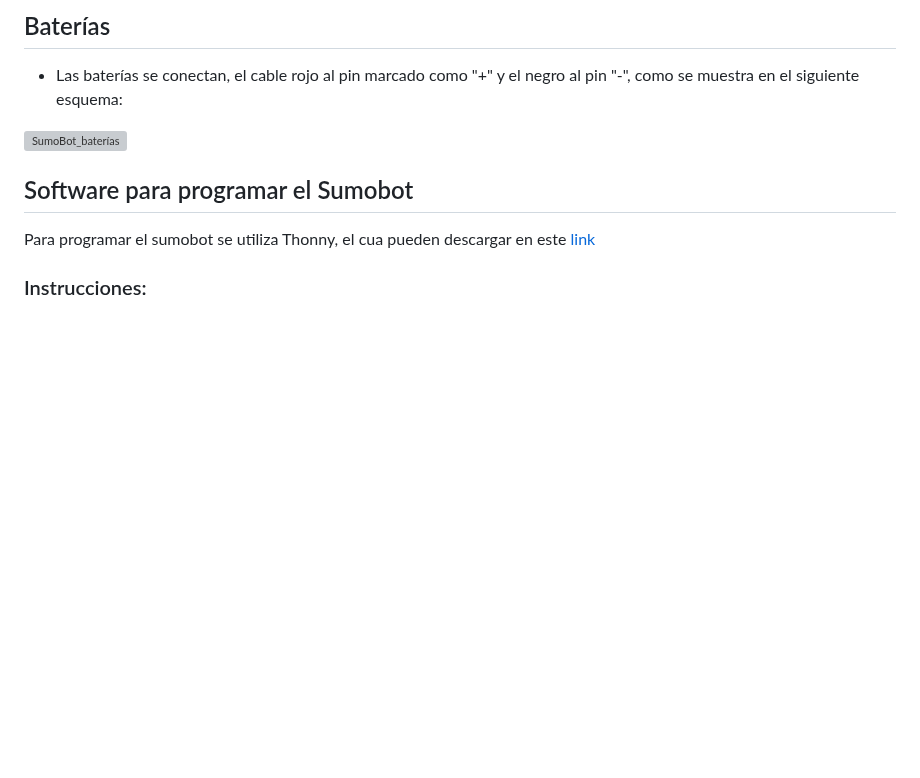
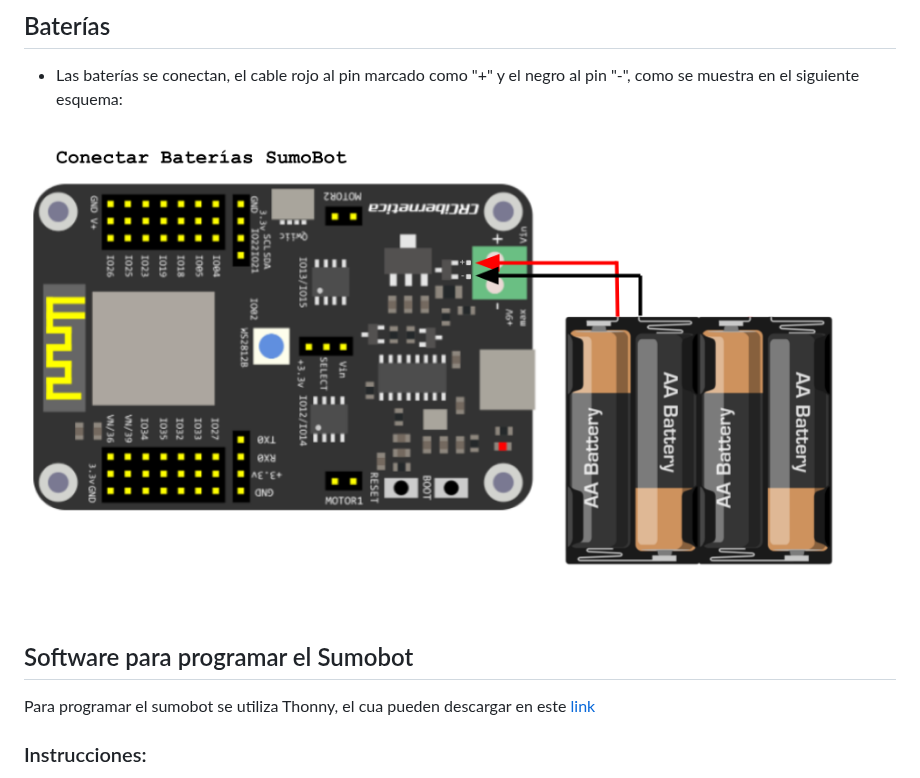
Before and after one commit to Universidad-Cenfotec/Sumobot, a Markdown page: README.md, the part around the change. GitHub-like rendering; blank space fills up the shorter version; grey boxes are pictures that could not be loaded.

```diff
--- a/README.md
+++ b/README.md
@@ -33,7 +33,7 @@ También con el "Sumobot_Chasis3D.stl" pueden utilizar imprimir el chasis en imp
 ## Baterías
 - Las baterías se conectan, el cable rojo al pin marcado como "+" y el negro al pin "-", como se muestra en el siguiente esquema:
 
-![SumoBot_baterías](SumoBotBat.png)
+![SumoBot_baterías](SumobotBat.png)
 
 ## Software para programar el Sumobot
 
```
